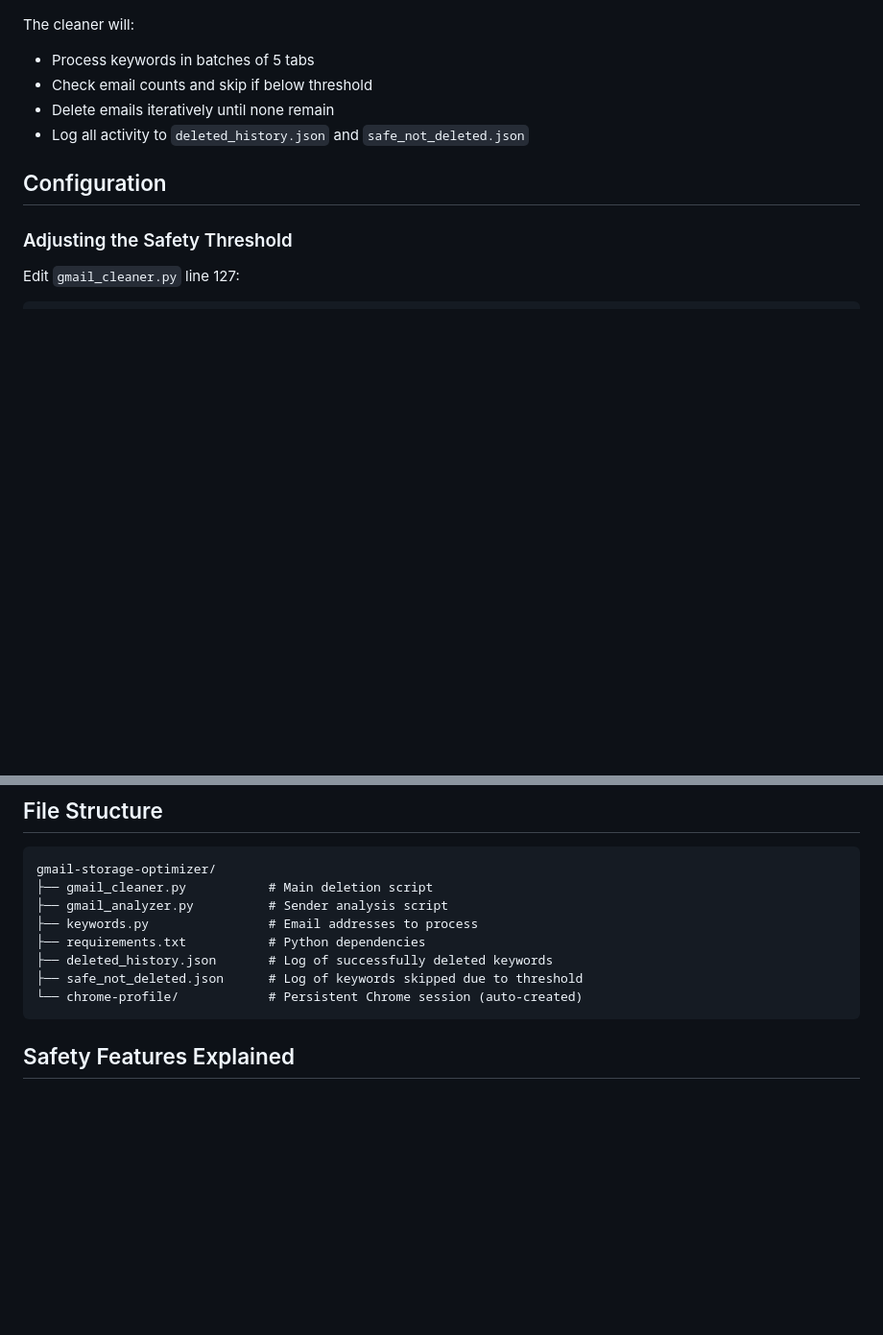
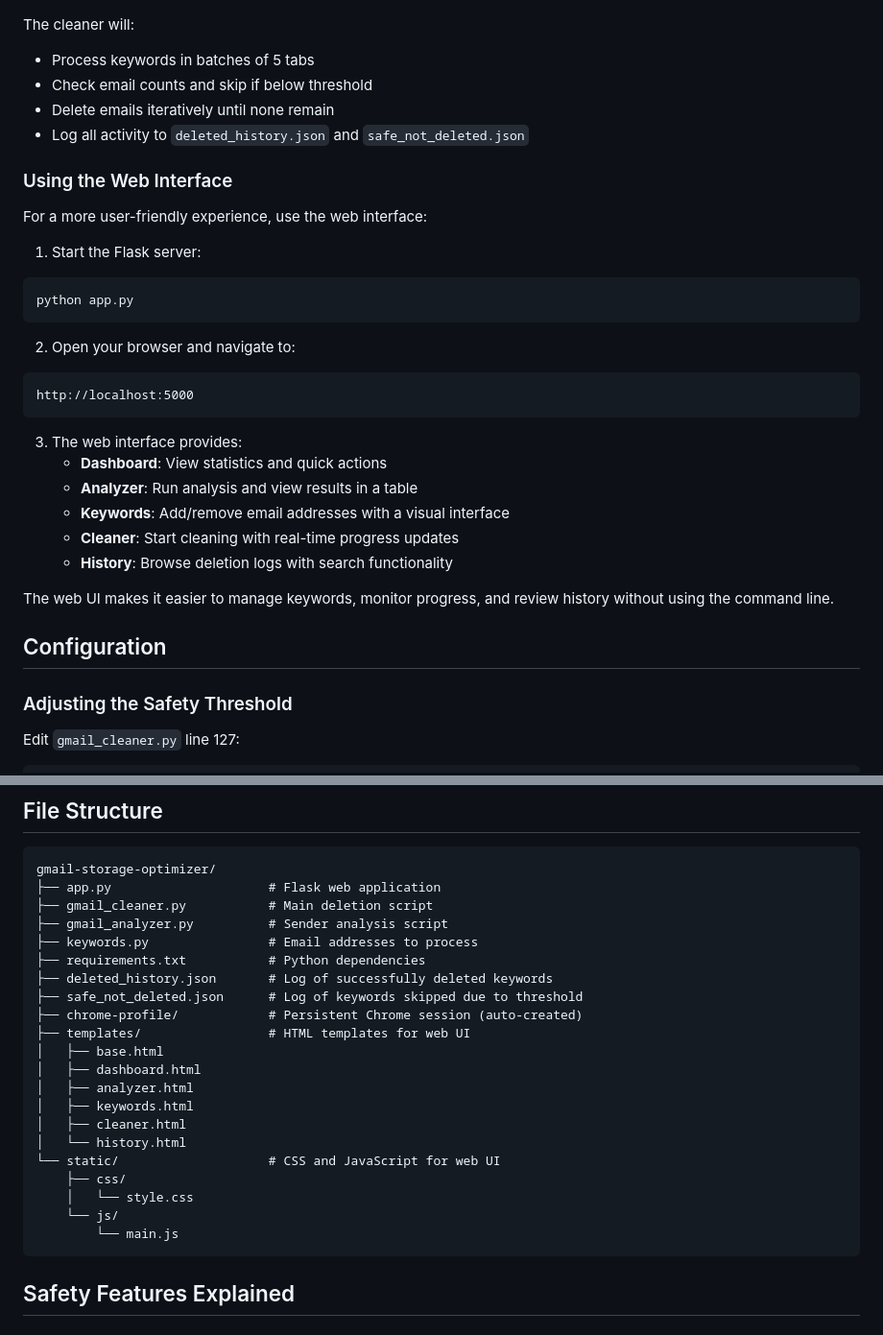
Before and after one commit to shabul/gmail-storage-optimizer, a Markdown page: README.md, 2 parts joined by grey strips. Shown: that part at 96% size. Rendered like a GitHub page; blank space fills up the shorter version.

Commit message:
Update README with web UI documentation

````diff
--- a/README.md
+++ b/README.md
@@ -142,6 +142,30 @@ The cleaner will:
 - Delete emails iteratively until none remain
 - Log all activity to `deleted_history.json` and `safe_not_deleted.json`
 
+### Using the Web Interface
+
+For a more user-friendly experience, use the web interface:
+
+1. Start the Flask server:
+```bash
+python app.py
+```
+
+2. Open your browser and navigate to:
+```
+http://localhost:5000
+```
+
+3. The web interface provides:
+   - **Dashboard**: View statistics and quick actions
+   - **Analyzer**: Run analysis and view results in a table
+   - **Keywords**: Add/remove email addresses with a visual interface
+   - **Cleaner**: Start cleaning with real-time progress updates
+   - **History**: Browse deletion logs with search functionality
+
+The web UI makes it easier to manage keywords, monitor progress, and review history without using the command line.
+
+
 ## Configuration
 
 ### Adjusting the Safety Threshold
@@ -170,13 +194,26 @@ python gmail_analyzer.py --pages 1000  # Scan more pages for deeper analysis
 
 ```
 gmail-storage-optimizer/
+├── app.py                     # Flask web application
 ├── gmail_cleaner.py           # Main deletion script
 ├── gmail_analyzer.py          # Sender analysis script
 ├── keywords.py                # Email addresses to process
 ├── requirements.txt           # Python dependencies
 ├── deleted_history.json       # Log of successfully deleted keywords
 ├── safe_not_deleted.json      # Log of keywords skipped due to threshold
-└── chrome-profile/            # Persistent Chrome session (auto-created)
+├── chrome-profile/            # Persistent Chrome session (auto-created)
+├── templates/                 # HTML templates for web UI
+│   ├── base.html
+│   ├── dashboard.html
+│   ├── analyzer.html
+│   ├── keywords.html
+│   ├── cleaner.html
+│   └── history.html
+└── static/                    # CSS and JavaScript for web UI
+    ├── css/
+    │   └── style.css
+    └── js/
+        └── main.js
 ```
 
 ## Safety Features Explained
````
